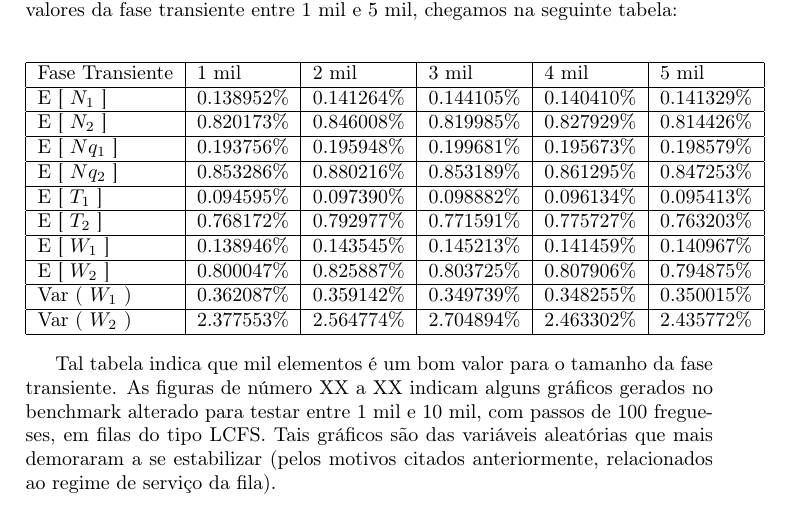
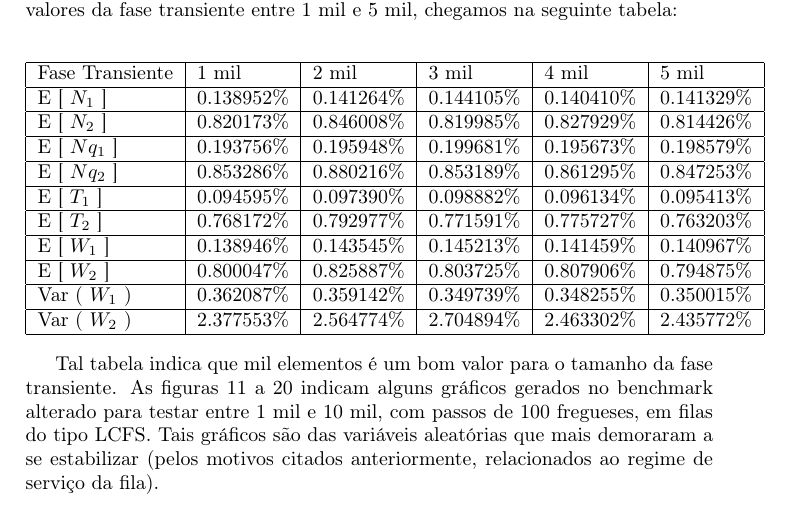
Before and after one commit to rafaelol/ad20102, a LaTeX document (relatorio/relatorio.tex): part of page 14 of 29, cut so that both start at the same text. Compiled offline with pdfLaTeX.

Commit message:
Atualizando referências às figuras.

```diff
--- a/relatorio/relatorio.tex
+++ b/relatorio/relatorio.tex
@@ -508,8 +508,7 @@ Você já escolheu o valor da taxa mi: 1.000000
 \end{tabular}
 \end{center}
 
-    Tal tabela indica que mil elementos é um bom valor para o tamanho da fase transiente. As figuras de número XX a XX indicam alguns gráficos gerados no benchmark alterado para testar entre 1 mil e 10 mil, com passos de 100 fregueses, em filas do tipo LCFS. Tais gráficos são das variáveis aleatórias que mais demoraram a se estabilizar (pelos motivos citados anteriormente, relacionados ao regime de serviço da fila).
-%%TODO XX a XX devem ser numeros%%
+    Tal tabela indica que mil elementos é um bom valor para o tamanho da fase transiente. As figuras \ref{figTransienteLCFSfila1N} a \ref{figTransienteLCFSfila2VarW} indicam alguns gráficos gerados no benchmark alterado para testar entre 1 mil e 10 mil, com passos de 100 fregueses, em filas do tipo LCFS. Tais gráficos são das variáveis aleatórias que mais demoraram a se estabilizar (pelos motivos citados anteriormente, relacionados ao regime de serviço da fila).
 
 \pagebreak
 
```
